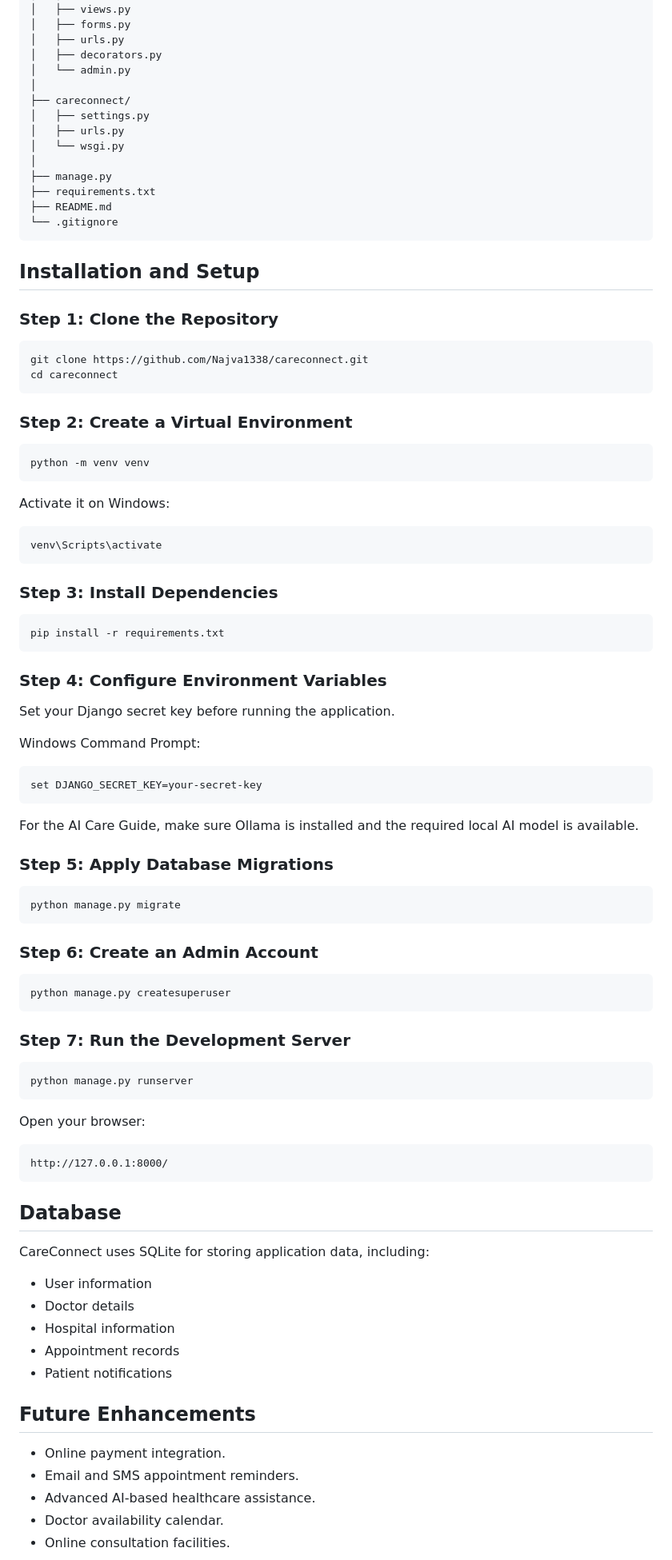
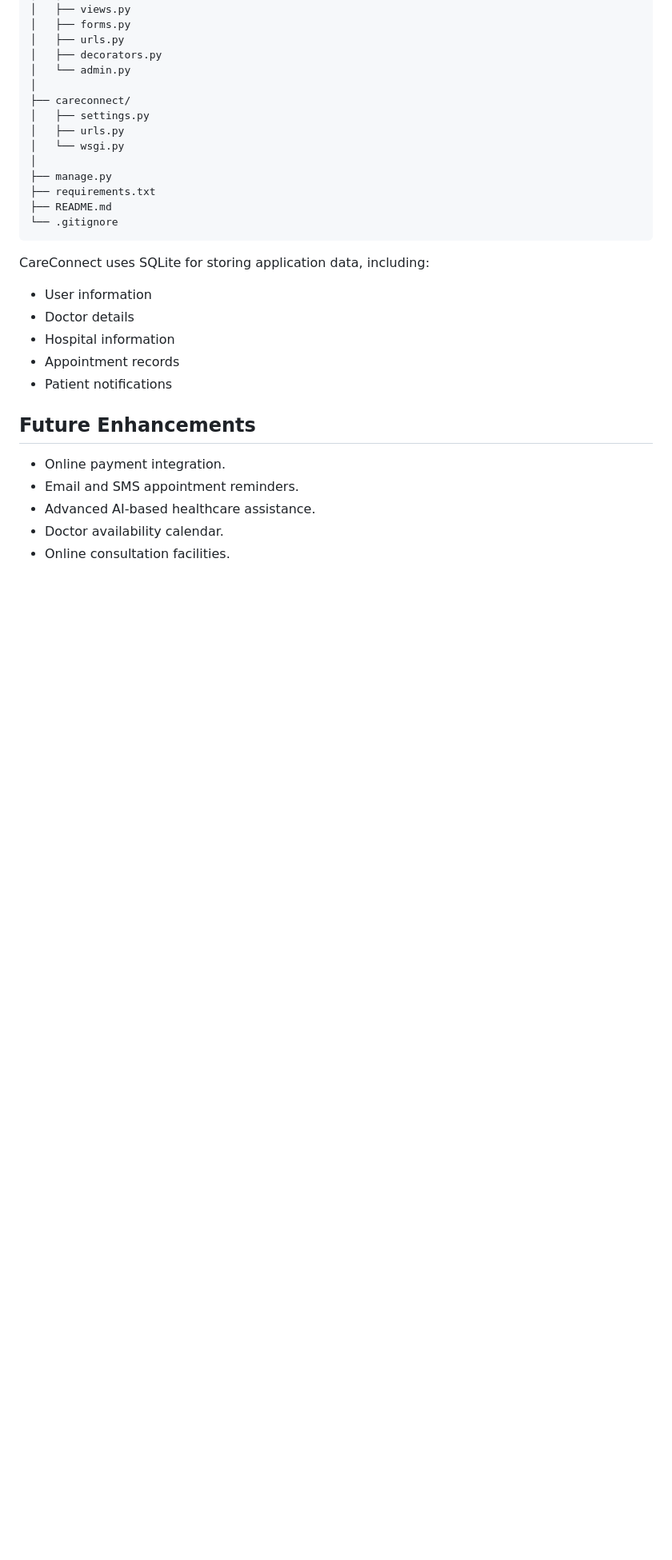
Before and after one commit to Najva1338/careconnect, a Markdown page: README.md, the part around the change. Shown at 80% size. Rendered like a GitHub page; blank space fills up the shorter version.

````diff
--- a/README.md
+++ b/README.md
@@ -104,71 +104,6 @@ CareConnect/
 └── .gitignore
 ```
 
-## Installation and Setup
-
-### Step 1: Clone the Repository
-
-```bash
-git clone https://github.com/Najva1338/careconnect.git
-cd careconnect
-```
-
-### Step 2: Create a Virtual Environment
-
-```bash
-python -m venv venv
-```
-
-Activate it on Windows:
-
-```bash
-venv\Scripts\activate
-```
-
-### Step 3: Install Dependencies
-
-```bash
-pip install -r requirements.txt
-```
-
-### Step 4: Configure Environment Variables
-
-Set your Django secret key before running the application.
-
-Windows Command Prompt:
-
-```cmd
-set DJANGO_SECRET_KEY=your-secret-key
-```
-
-For the AI Care Guide, make sure Ollama is installed and the required local AI model is available.
-
-### Step 5: Apply Database Migrations
-
-```bash
-python manage.py migrate
-```
-
-### Step 6: Create an Admin Account
-
-```bash
-python manage.py createsuperuser
-```
-
-### Step 7: Run the Development Server
-
-```bash
-python manage.py runserver
-```
-
-Open your browser:
-
-```text
-http://127.0.0.1:8000/
-```
-
-## Database
-
 CareConnect uses SQLite for storing application data, including:
 
 - User information
````
